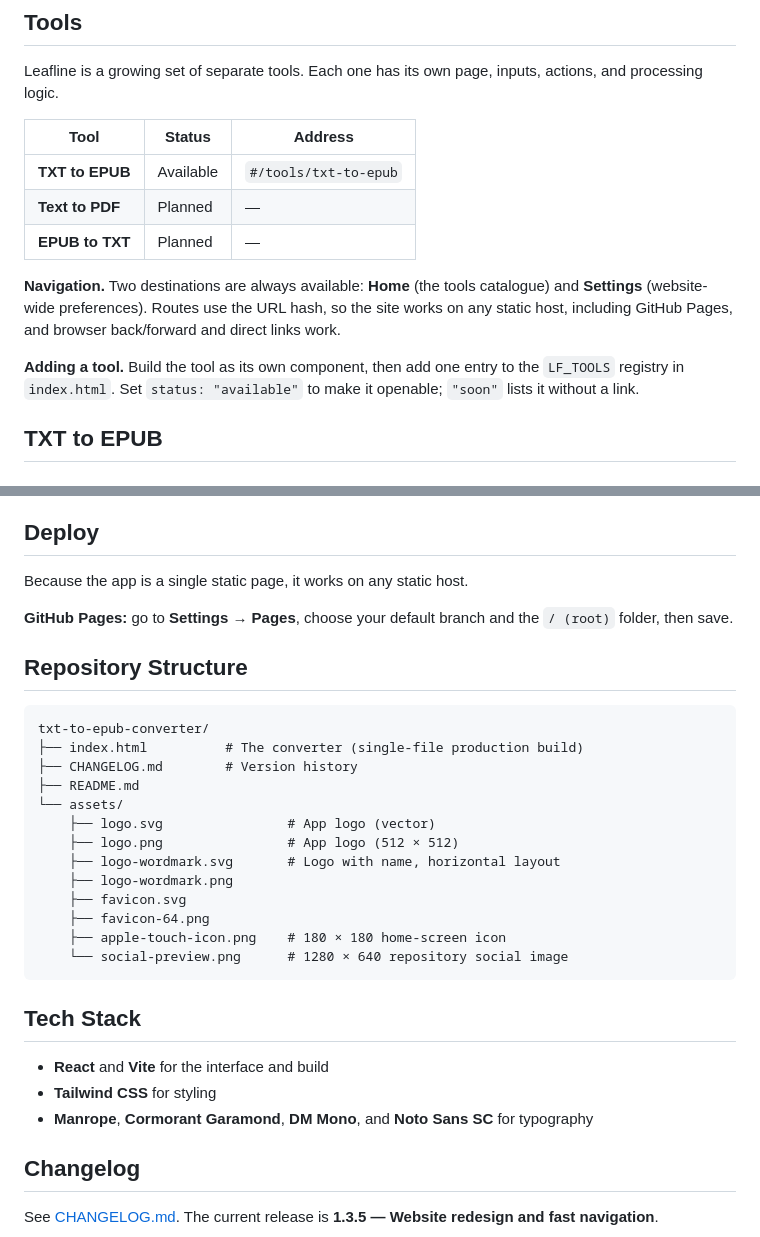
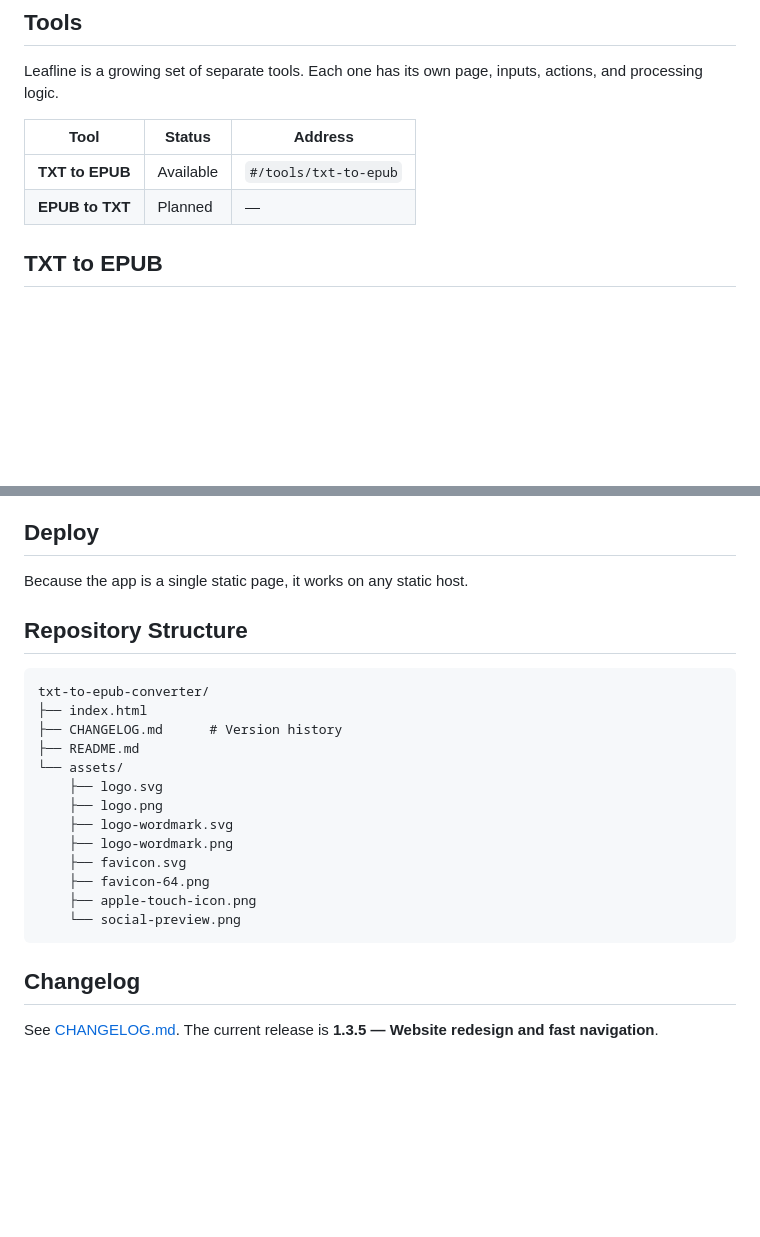
Before and after one commit to axon469/leafline, a Markdown page: README.md, 2 parts joined by grey strips. Rendered like a GitHub page; blank space fills up the shorter version.

````diff
--- a/README.md
+++ b/README.md
@@ -30,12 +30,8 @@ Leafline is a growing set of separate tools. Each one has its own page, inputs,
 | Tool | Status | Address |
 | --- | --- | --- |
 | **TXT to EPUB** | Available | `#/tools/txt-to-epub` |
-| **Text to PDF** | Planned | — |
 | **EPUB to TXT** | Planned | — |
 
-**Navigation.** Two destinations are always available: **Home** (the tools catalogue) and **Settings** (website-wide preferences). Routes use the URL hash, so the site works on any static host, including GitHub Pages, and browser back/forward and direct links work.
-
-**Adding a tool.** Build the tool as its own component, then add one entry to the `LF_TOOLS` registry in `index.html`. Set `status: "available"` to make it openable; `"soon"` lists it without a link.
 
 ## TXT to EPUB
 
@@ -92,31 +88,25 @@ python3 -m http.server 8000
 
 Because the app is a single static page, it works on any static host.
 
-**GitHub Pages:** go to **Settings → Pages**, choose your default branch and the `/ (root)` folder, then save.
 
 ## Repository Structure
 
 ```text
 txt-to-epub-converter/
-├── index.html          # The converter (single-file production build)
-├── CHANGELOG.md        # Version history
+├── index.html
+├── CHANGELOG.md      # Version history
 ├── README.md
 └── assets/
-    ├── logo.svg                # App logo (vector)
-    ├── logo.png                # App logo (512 × 512)
-    ├── logo-wordmark.svg       # Logo with name, horizontal layout
+    ├── logo.svg
+    ├── logo.png
+    ├── logo-wordmark.svg
     ├── logo-wordmark.png
     ├── favicon.svg
     ├── favicon-64.png
-    ├── apple-touch-icon.png    # 180 × 180 home-screen icon
-    └── social-preview.png      # 1280 × 640 repository social image
+    ├── apple-touch-icon.png
+    └── social-preview.png
 ```
 
-## Tech Stack
-
-- **React** and **Vite** for the interface and build
-- **Tailwind CSS** for styling
-- **Manrope**, **Cormorant Garamond**, **DM Mono**, and **Noto Sans SC** for typography
 
 ## Changelog
 
````
